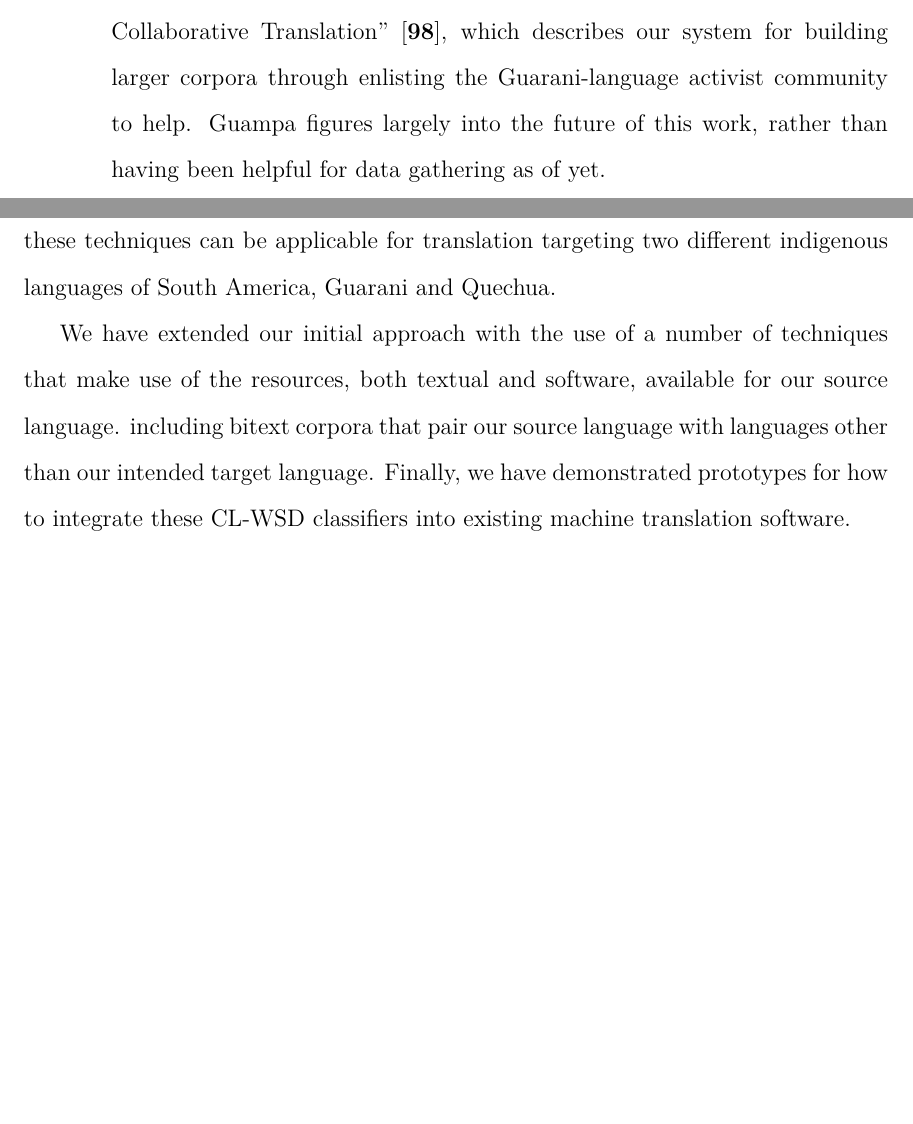
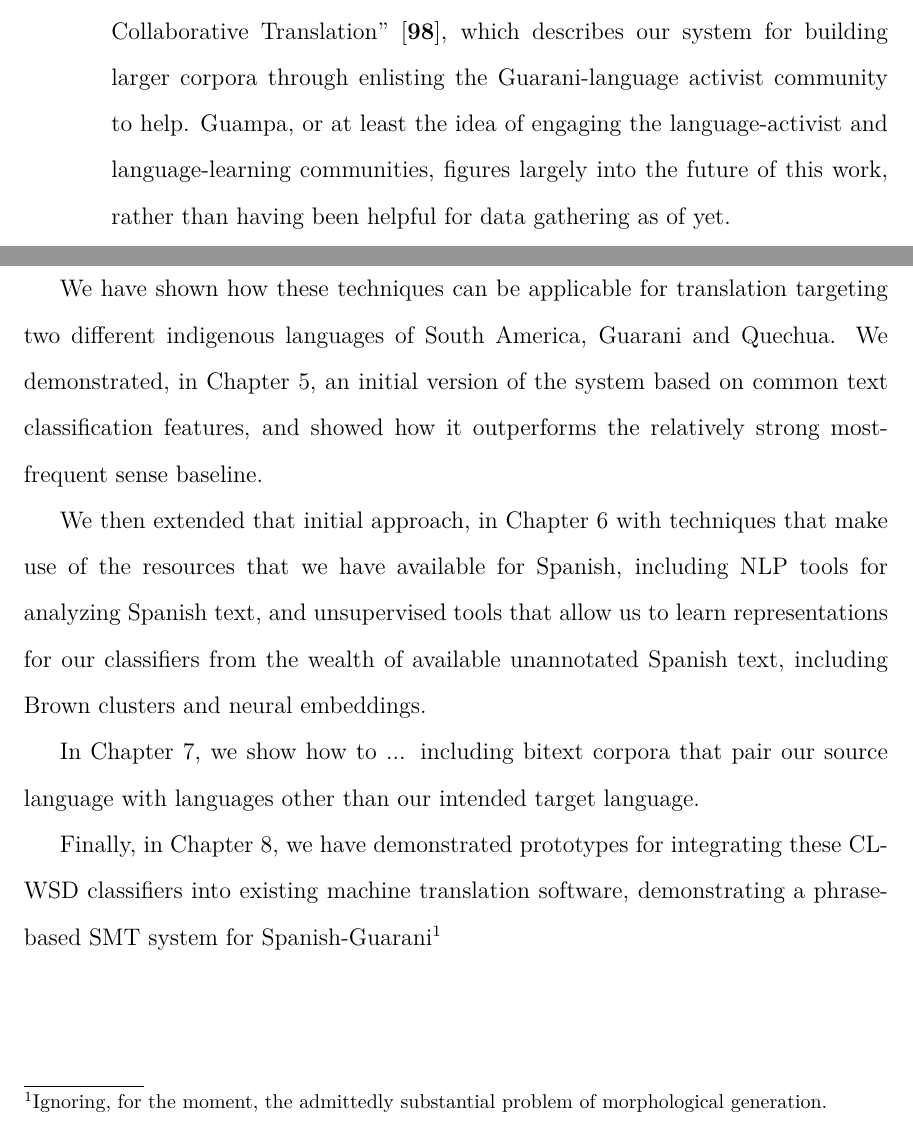
Before and after one commit to alexrudnick/dissertation, a LaTeX thesis (dissertation/dissertation.tex, which reads dissertation/conclusions.tex, dissertation/overview.tex): two parts of pages 16 and 142 of 158 before the commit and two parts of pages 16 and 142 of 159 after it, joined at a grey line, cut so that both start at the same text, the shorter picture padded with empty space. Compiled offline with XeLaTeX.

Commit message:
summarizing a bit

```diff
--- a/dissertation/conclusions.tex
+++ b/dissertation/conclusions.tex
@@ -4,16 +4,29 @@
 In this work, we have described some approaches and running software for
 cross-lingual word sense disambiguation, particularly in the setting where we
 are translating from a resource-rich language into an under-resourced one.
+
 We have shown how these techniques can be applicable for translation targeting
-two different indigenous languages of South America, Guarani and Quechua.
+two different indigenous languages of South America, Guarani and Quechua. We
+demonstrated, in Chapter \ref{chap:baseline}, an initial version of the system
+based on common text classification features, and showed how it outperforms the
+relatively strong most-frequent sense baseline.
 
-We have extended our initial approach with the use of a number of techniques
-that make use of the resources, both textual and software, available for our
-source language.
+We then extended that initial approach, in Chapter \ref{chap:monolingual} with
+techniques that make use of the resources that we have available for Spanish,
+including NLP tools for analyzing Spanish text, and unsupervised tools that
+allow us to learn representations for our classifiers from the wealth of
+available unannotated Spanish text, including Brown clusters and neural
+embeddings.
+
+In Chapter \ref{chap:multilingual}, we show how to ...
 including bitext corpora that pair our source language with languages other
 than our intended target language.
-Finally, we have demonstrated prototypes for how to integrate these CL-WSD
-classifiers into existing machine translation software.
+
+Finally, in Chapter \ref{chap:integration}, we have demonstrated prototypes for
+integrating these CL-WSD classifiers into existing machine translation
+software, demonstrating a phrase-based SMT system for
+Spanish-Guarani\footnote{Ignoring, for the moment, the admittedly substantial
+problem of morphological generation.}
 
 %% XXX working here
 
--- a/dissertation/overview.tex
+++ b/dissertation/overview.tex
@@ -225,6 +225,8 @@ learn from Spanish data.
 \item Rudnick, Skidmore, Samaniego and Gasser 2014, ``Guampa: a Toolkit for
 Collaborative Translation" \cite{RUDNICK14.151}, which describes our system for
 building larger corpora through enlisting the Guarani-language activist
-community to help. Guampa figures largely into the future of this work, rather
-than having been helpful for data gathering as of yet.
+community to help. Guampa, or at least the idea of engaging the
+language-activist and language-learning communities, figures largely into the
+future of this work, rather than having been helpful for data gathering as of
+yet.
 \end{itemize}
```
